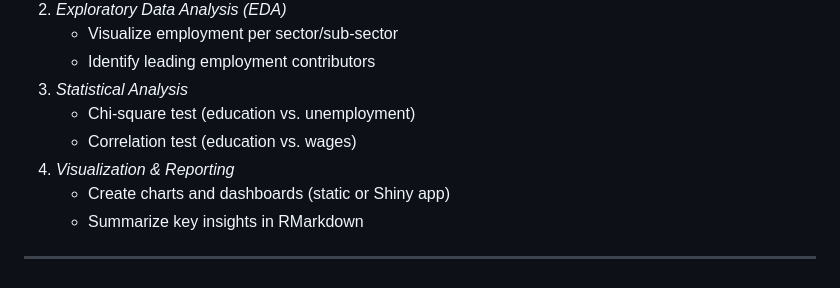
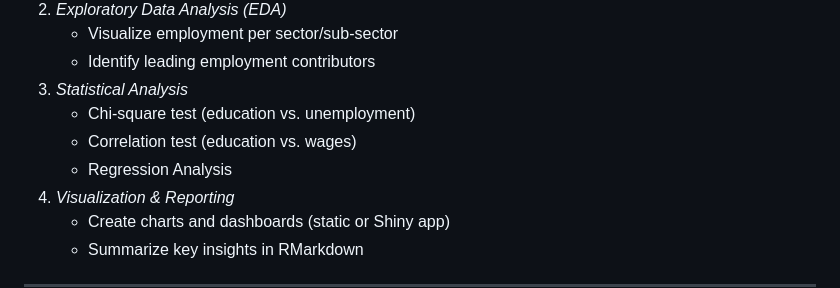
Before and after one commit to wantap69/Employment-and-Unemployment, a Markdown page: README.md, the part around the change. Rendered like a GitHub page.

```diff
--- a/README.md
+++ b/README.md
@@ -57,6 +57,7 @@ This analysis is particularly relevant for policymakers, educators, and job seek
 3. *Statistical Analysis*
    - Chi-square test (education vs. unemployment)
    - Correlation test (education vs. wages)
+   - Regression Analysis
 4. *Visualization & Reporting*
    - Create charts and dashboards (static or Shiny app)
    - Summarize key insights in RMarkdown
```
